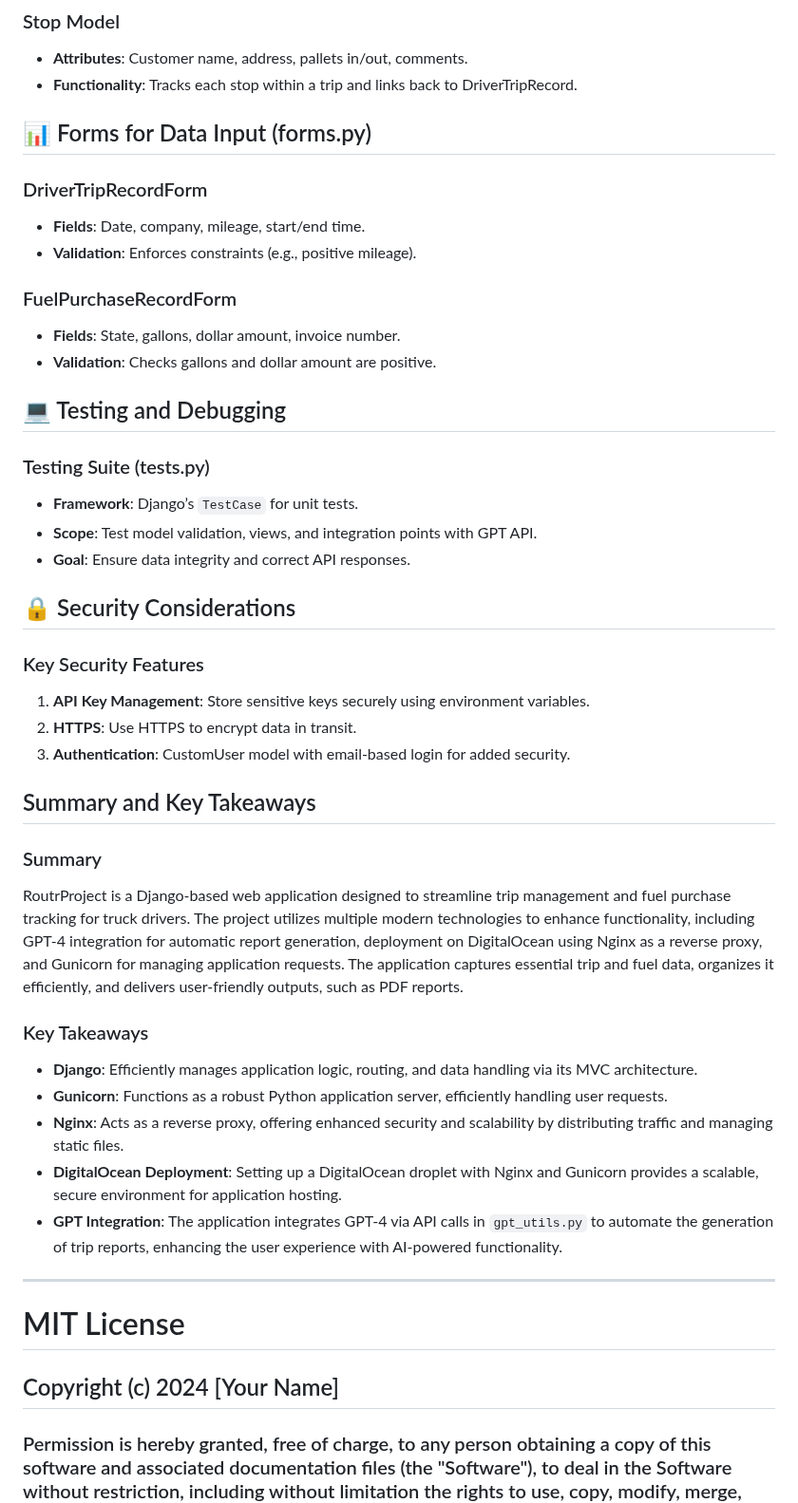
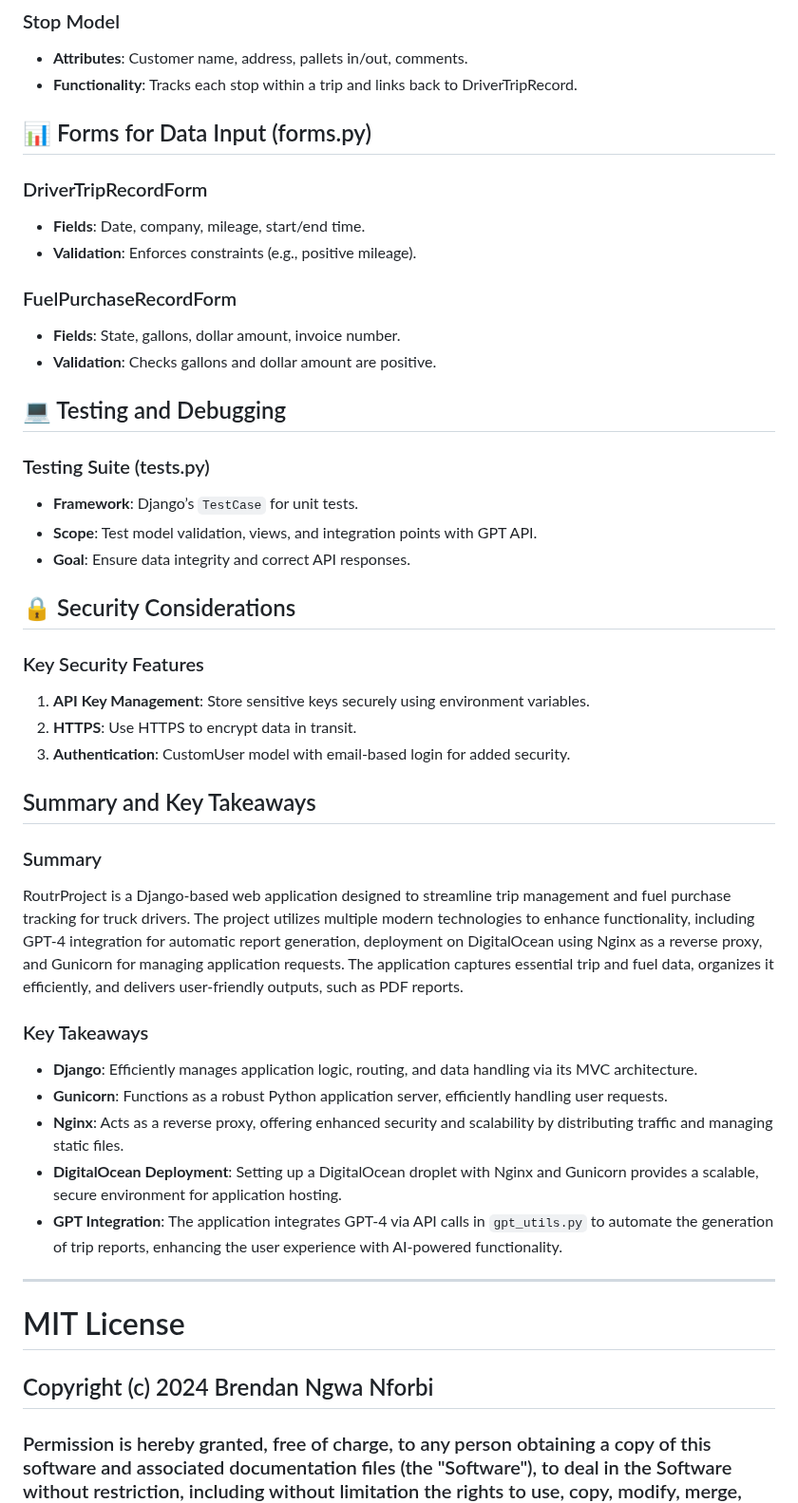
Before and after one commit to bngwanf/routr.ai, a Markdown page: README.md, the part around one of its changes. Shown at 95% size. GitHub-like rendering.

```diff
--- a/README.md
+++ b/README.md
@@ -128,7 +150,10 @@ Gunicorn (“Green Unicorn”) is a WSGI-compatible server for Python.
 - **Attributes**: Customer name, address, pallets in/out, comments.
 - **Functionality**: Tracks each stop within a trip and links back to DriverTripRecord.
 
+
+
 ## 📊 Forms for Data Input (forms.py)
+
 
 ### DriverTripRecordForm
 - **Fields**: Date, company, mileage, start/end time.
@@ -138,12 +163,17 @@ Gunicorn (“Green Unicorn”) is a WSGI-compatible server for Python.
 - **Fields**: State, gallons, dollar amount, invoice number.
 - **Validation**: Checks gallons and dollar amount are positive.
 
+
+
 ## 💻 Testing and Debugging
+
 
 ### Testing Suite (tests.py)
 - **Framework**: Django’s `TestCase` for unit tests.
 - **Scope**: Test model validation, views, and integration points with GPT API.
 - **Goal**: Ensure data integrity and correct API responses.
+
+
 
 ## 🔒 Security Considerations
 
@@ -152,10 +182,13 @@ Gunicorn (“Green Unicorn”) is a WSGI-compatible server for Python.
 2. **HTTPS**: Use HTTPS to encrypt data in transit.
 3. **Authentication**: CustomUser model with email-based login for added security.
 
+
 ## Summary and Key Takeaways
+
 
 ### Summary
 RoutrProject is a Django-based web application designed to streamline trip management and fuel purchase tracking for truck drivers. The project utilizes multiple modern technologies to enhance functionality, including GPT-4 integration for automatic report generation, deployment on DigitalOcean using Nginx as a reverse proxy, and Gunicorn for managing application requests. The application captures essential trip and fuel data, organizes it efficiently, and delivers user-friendly outputs, such as PDF reports.
+
 
 ### Key Takeaways
 - **Django**: Efficiently manages application logic, routing, and data handling via its MVC architecture.
@@ -167,9 +200,10 @@ RoutrProject is a Django-based web application designed to streamline trip manag
 ---
 
 
+
 # MIT License
 
-## Copyright (c) 2024 [Your Name]
+## Copyright (c) 2024 Brendan Ngwa Nforbi
 
 ### Permission is hereby granted, free of charge, to any person obtaining a copy of this software and associated documentation files (the "Software"), to deal in the Software without restriction, including without limitation the rights to use, copy, modify, merge, publish, distribute, sublicense, and/or sell copies of the Software, and to permit persons to whom the Software is furnished to do so, subject to the following conditions:
 
```
Also changed, not shown: other parts of README.md (+22 -0 lines).
